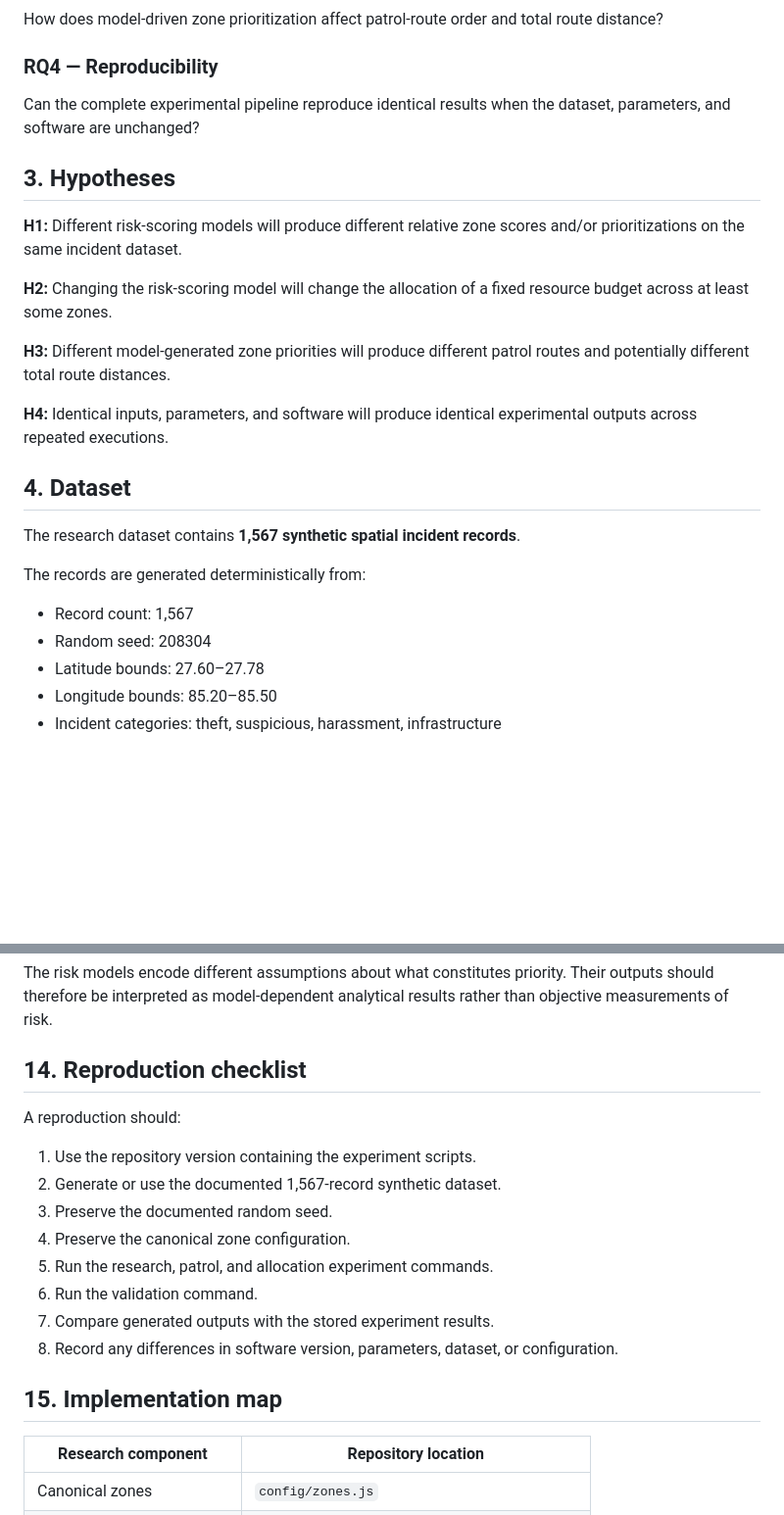
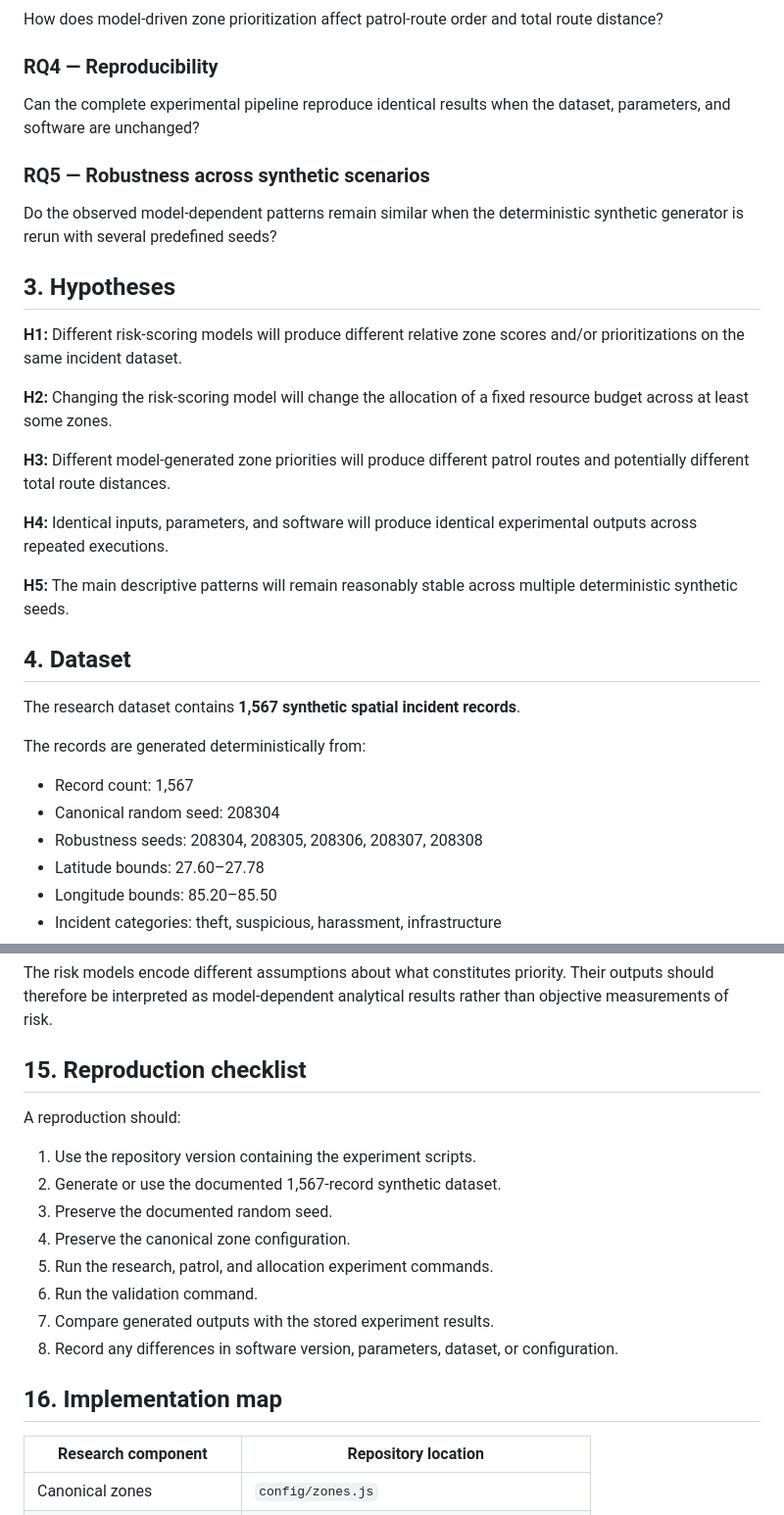
Before and after one commit to dripshakbachhar/SurakshyaPath, a Markdown page: research/EXPERIMENT.md, 2 parts joined by grey strips. Shown at 98% size. Rendered like a GitHub page; blank space fills up the shorter version.

```diff
--- a/research/EXPERIMENT.md
+++ b/research/EXPERIMENT.md
@@ -20,6 +20,9 @@ How does model-driven zone prioritization affect patrol-route order and total ro
 ### RQ4 — Reproducibility
 Can the complete experimental pipeline reproduce identical results when the dataset, parameters, and software are unchanged?
 
+### RQ5 — Robustness across synthetic scenarios
+Do the observed model-dependent patterns remain similar when the deterministic synthetic generator is rerun with several predefined seeds?
+
 ## 3. Hypotheses
 
 **H1:** Different risk-scoring models will produce different relative zone scores and/or prioritizations on the same incident dataset.
@@ -30,6 +33,8 @@ Can the complete experimental pipeline reproduce identical results when the data
 
 **H4:** Identical inputs, parameters, and software will produce identical experimental outputs across repeated executions.
 
+**H5:** The main descriptive patterns will remain reasonably stable across multiple deterministic synthetic seeds.
+
 ## 4. Dataset
 
 The research dataset contains **1,567 synthetic spatial incident records**.
@@ -37,7 +42,8 @@ The research dataset contains **1,567 synthetic spatial incident records**.
 The records are generated deterministically from:
 
 - Record count: 1,567
-- Random seed: 208304
+- Canonical random seed: 208304
+- Robustness seeds: 208304, 208305, 208306, 208307, 208308
 - Latitude bounds: 27.60–27.78
 - Longitude bounds: 85.20–85.50
 - Incident categories: theft, suspicious, harassment, infrastructure
@@ -222,7 +244,7 @@ Results depend on the selected number of officers, patrol stops, recency window,
 
 The risk models encode different assumptions about what constitutes priority. Their outputs should therefore be interpreted as model-dependent analytical results rather than objective measurements of risk.
 
-## 14. Reproduction checklist
+## 15. Reproduction checklist
 
 A reproduction should:
 
@@ -235,7 +257,7 @@ A reproduction should:
 7. Compare generated outputs with the stored experiment results.
 8. Record any differences in software version, parameters, dataset, or configuration.
 
-## 15. Implementation map
+## 16. Implementation map
 
 | Research component | Repository location |
 |---|---|
```
Also changed, not shown: other parts of research/EXPERIMENT.md (+20 -4 lines).
